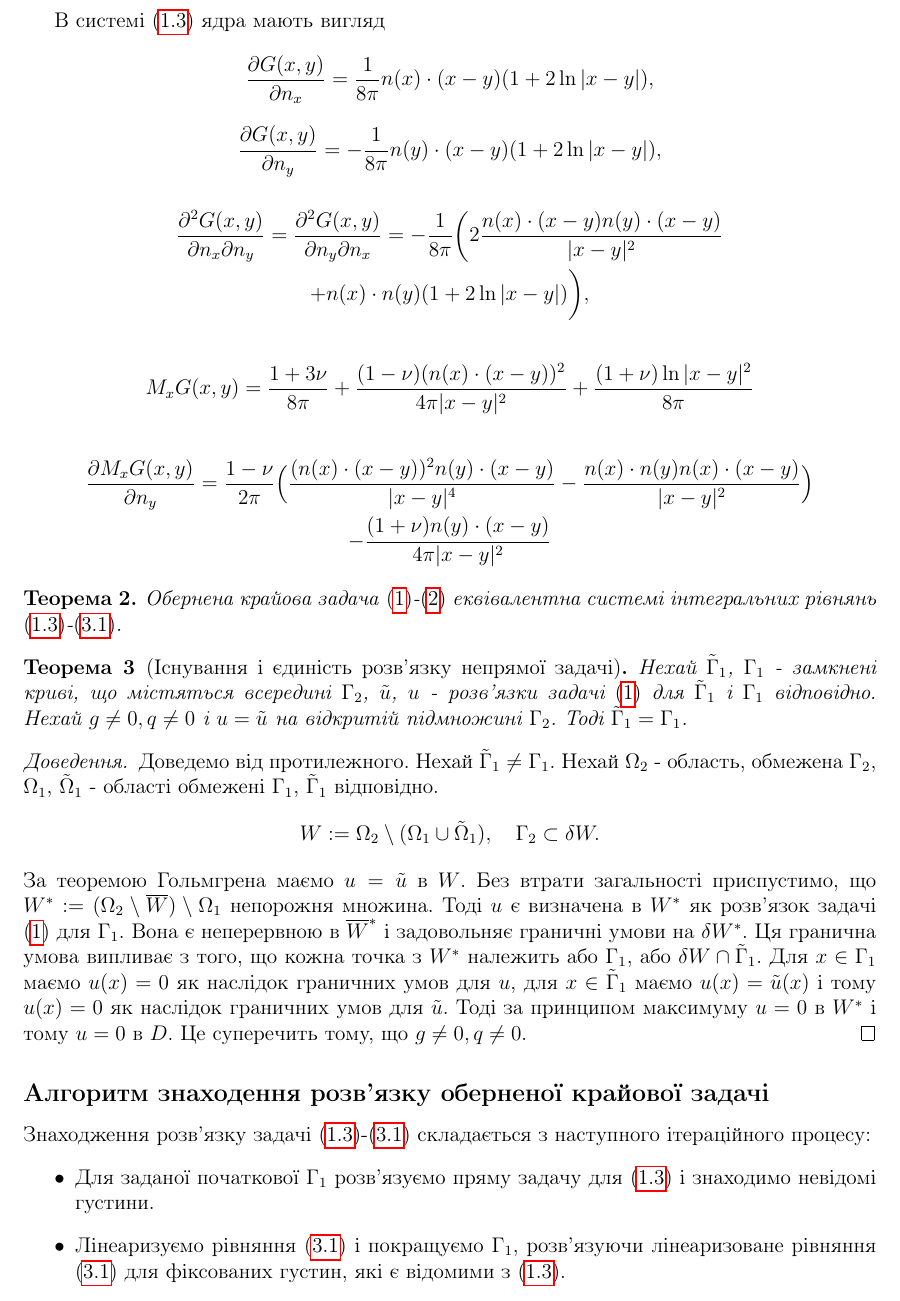
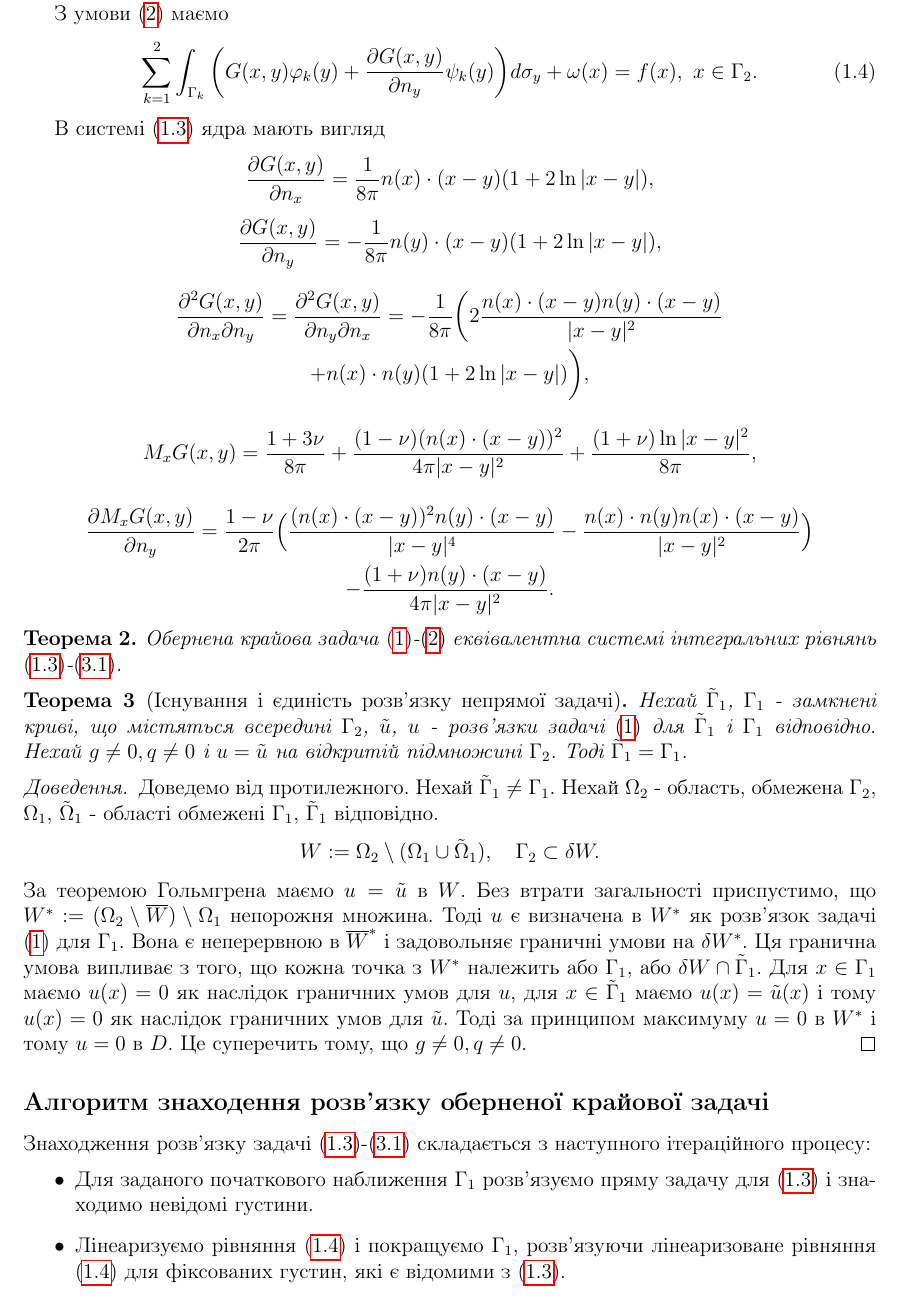
Before and after one commit to AnnaBagriy/Biharmonic-Boundary-Problem, a LaTeX document (Coursework.tex): part of page 5 of 14, cut at the place of the change. Compiled offline with pdfLaTeX.

Commit message:
Text fixes

```diff
--- a/Theorem.tex
+++ b/Coursework.tex
@@ -148,6 +148,13 @@
 	для заданих $(A_0,A_1,A_2)\in R^3$.
  \end{theorem}
 
+ З умови \eqref{dataEq} маємо
+ \begin{equation}
+ \label{dataEq1}
+	\sum_{k=1}^{2}\int_{\Gamma_k}\bigg(G(x,y)\varphi_k(y)+\frac{\partial G(x,y)}{\partial n_y}\psi_k(y)\bigg)d\sigma_y+\omega(x)=f(x), \ x\in\Gamma_2.
+ \end{equation}
+
+
 В системі \eqref{system} ядра мають вигляд
 \begin{equation*}
  	\frac{\partial G(x,y)}{\partial n_x}=\frac{1}{8\pi}n(x)\cdot(x-y)(1+2\ln|x-y|),
@@ -160,11 +167,11 @@
 	+n(x)\cdot n(y)(1+2\ln|x-y|)\bigg),
  \end{gather*}
  \begin{gather*}
- 	M_x G(x,y)=\frac{1+3\nu}{8\pi}+\frac{(1-\nu)(n(x)\cdot(x-y))^2}{4\pi|x-y|^2}+\frac{(1+\nu)\ln|x-y|^2}{8\pi}
+ 	M_x G(x,y)=\frac{1+3\nu}{8\pi}+\frac{(1-\nu)(n(x)\cdot(x-y))^2}{4\pi|x-y|^2}+\frac{(1+\nu)\ln|x-y|^2}{8\pi},
  \end{gather*}
  \begin{gather*}
  	\frac{\partial M_x G(x,y)}{\partial n_y}=\frac{1-\nu}{2\pi}\Big(\frac{(n(x)\cdot(x-y))^2n(y)\cdot(x-y)}{|x-y|^4}-\frac{n(x)\cdot n(y)n(x)\cdot(x-y)}{|x-y|^2} \Big) \\
-	-\frac{(1+\nu)n(y)\cdot(x-y)}{4\pi|x-y|^2}
+	-\frac{(1+\nu)n(y)\cdot(x-y)}{4\pi|x-y|^2}.
  \end{gather*}
 
 
@@ -192,8 +199,8 @@ W:=\Omega_2\setminus(\Omega_1\cup\tilde{\Omega}_1), \quad \Gamma_2\subset\delta
 
 Знаходження розв'язку задачі \eqref{system}-\eqref{eq} складається з наступного ітераційного процесу:
 \begin{itemize}
-  \item Для заданої початкової $\Gamma_1$ розв'язуємо пряму задачу для \eqref{system} і знаходимо невідомі густини.
-  \item Лінеаризуємо рівняння \eqref{eq} і покращуємо $\Gamma_1$, розв'язуючи лінеаризоване рівняння \eqref{eq} для фіксованих густин, які є відомими з \eqref{system}.
+  \item Для заданого початкового наближення $\Gamma_1$ розв'язуємо пряму задачу для \eqref{system} і знаходимо невідомі густини.
+  \item Лінеаризуємо рівняння \eqref{dataEq1} і покращуємо $\Gamma_1$, розв'язуючи лінеаризоване рівняння \eqref{dataEq1} для фіксованих густин, які є відомими з \eqref{system}.
 \end{itemize}
 
 
```
Also changed, not shown: Coursework.pdf (added), Theorem.pdf (deleted), Coursework.tex (12 more changed lines).
